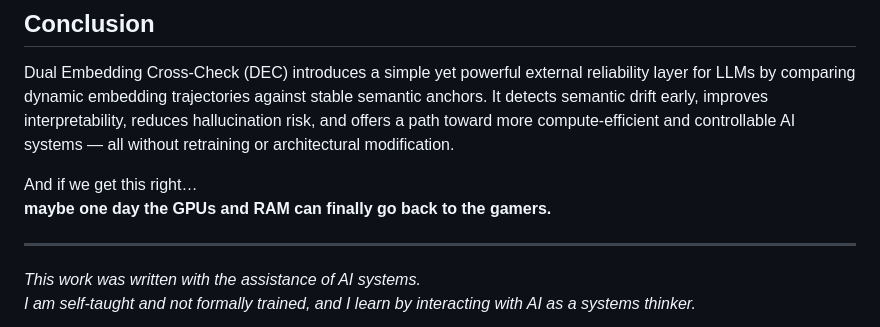
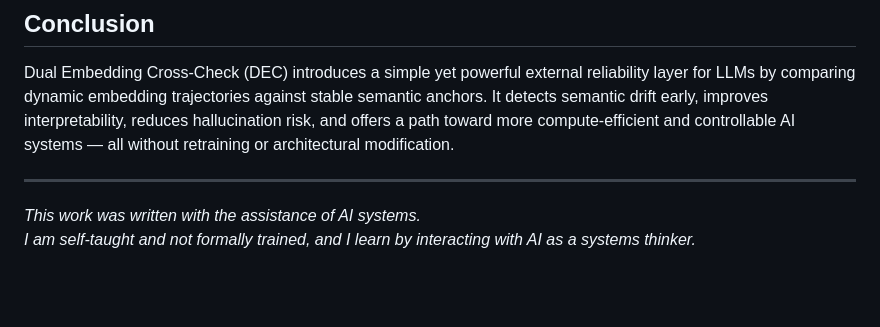
Before and after one commit to m4rshan/-DEC-dual-embedding-cross-check, a Markdown page: README.md, the part around the change. Rendered like a GitHub page; blank space fills up the shorter version.

```diff
--- a/README.md
+++ b/README.md
@@ -310,8 +310,6 @@ This positions DEC as a diagnostic tool not only for deployed models, but also f
 
 Dual Embedding Cross-Check (DEC) introduces a simple yet powerful external reliability layer for LLMs by comparing dynamic embedding trajectories against stable semantic anchors. It detects semantic drift early, improves interpretability, reduces hallucination risk, and offers a path toward more compute-efficient and controllable AI systems — all without retraining or architectural modification.
 
-And if we get this right…
-**maybe one day the GPUs and RAM can finally go back to the gamers.**
 
 ---
 
```
